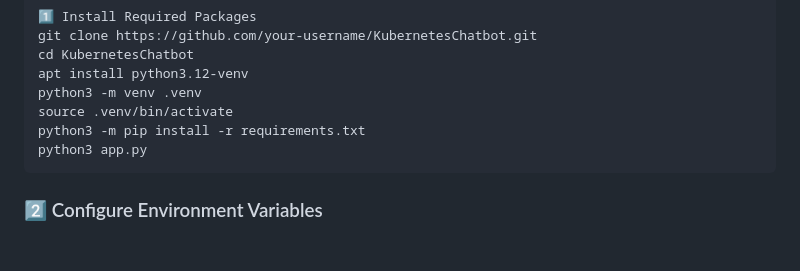
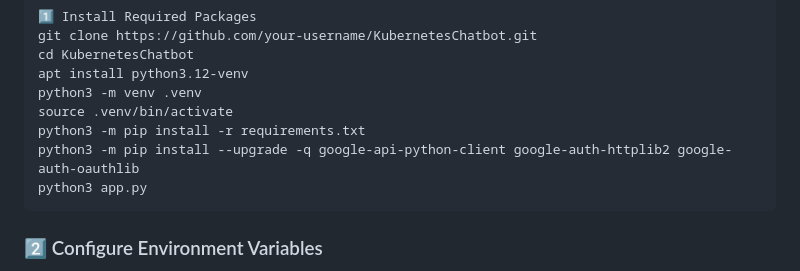
Before and after one commit to OktaySavdi/AI, a Markdown page: KubernetesChatbot/README.md, the part around the change. GitHub-like rendering; blank space fills up the shorter version.

````diff
--- a/KubernetesChatbot/README.md
+++ b/KubernetesChatbot/README.md
@@ -50,6 +50,7 @@ apt install python3.12-venv
 python3 -m venv .venv
 source .venv/bin/activate
 python3 -m pip install -r requirements.txt
+python3 -m pip install --upgrade -q google-api-python-client google-auth-httplib2 google-auth-oauthlib
 python3 app.py
 ```
 ### 2️⃣ Configure Environment Variables
````
